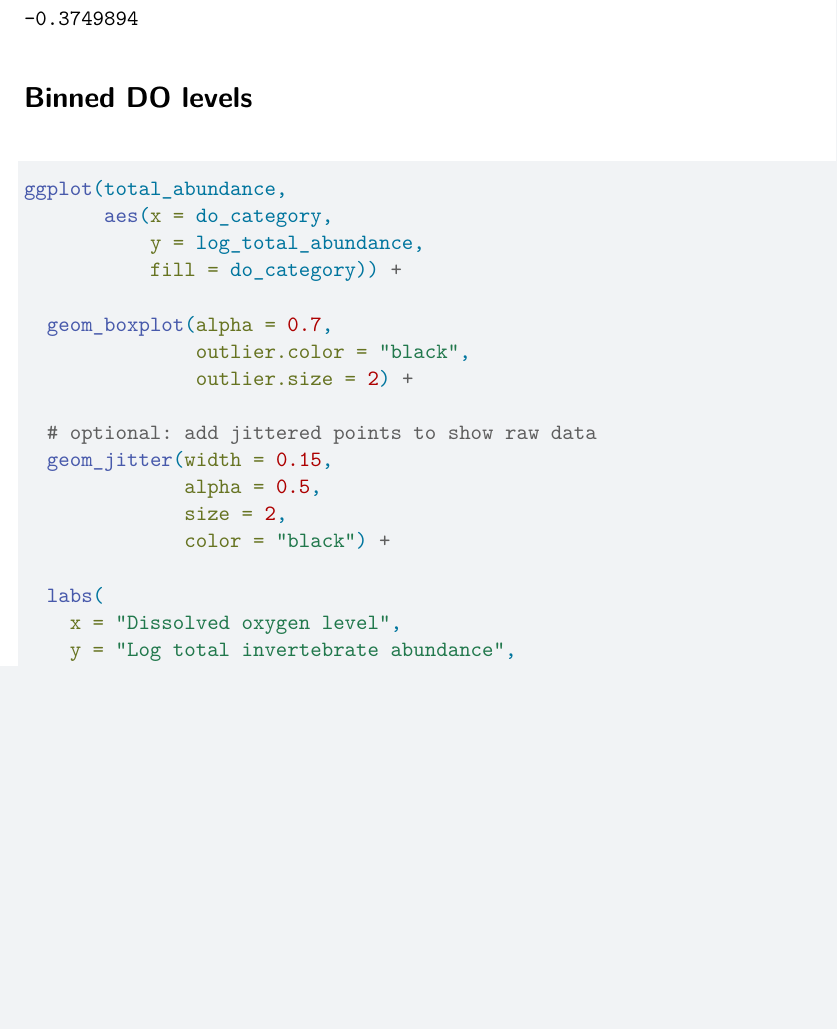
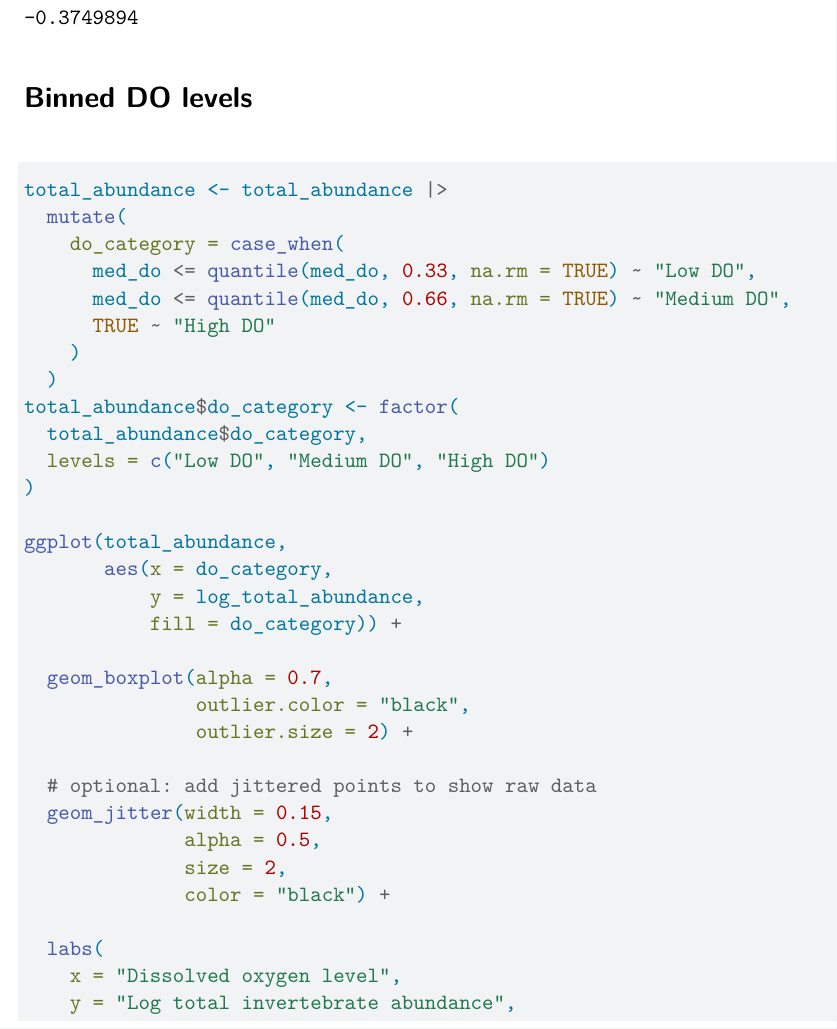
Before and after one commit to kimwong19/group-4-project-proposal, a Quarto document (code/project-proposal.qmd): part of page 13 of 13 before the commit and part of page 13 of 14 after it, cut so that both start at the same text, the shorter picture padded with empty space. Rendered offline with R 4.5, knitr and Pandoc in place of Quarto, then LaTeX, with nearby package versions; code that draws random numbers runs with fixed seeds of ours; some code elsewhere in the file could not run offline; column names are cleaned by a stand-in for the janitor package.

Commit message:
fixed bin plot

````diff
--- a/code/project-proposal.qmd
+++ b/code/project-proposal.qmd
@@ -463,6 +463,19 @@
 
 # Binned DO levels
 ```{r}
+total_abundance <- total_abundance |>
+  mutate(
+    do_category = case_when(
+      med_do <= quantile(med_do, 0.33, na.rm = TRUE) ~ "Low DO",
+      med_do <= quantile(med_do, 0.66, na.rm = TRUE) ~ "Medium DO",
+      TRUE ~ "High DO"
+    )
+  )
+total_abundance$do_category <- factor(
+  total_abundance$do_category,
+  levels = c("Low DO", "Medium DO", "High DO")
+)
+
 ggplot(total_abundance,
        aes(x = do_category,
            y = log_total_abundance,
````
Also changed, not shown: code/project-proposal.pdf.
